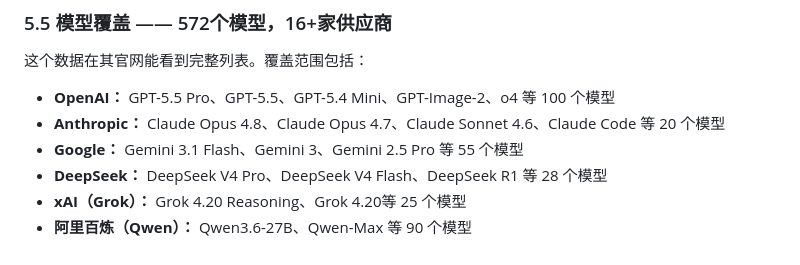
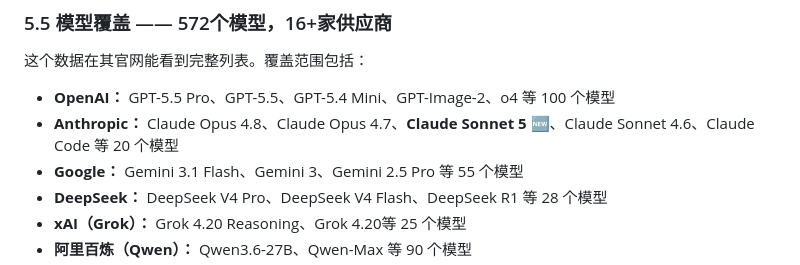
Before and after one commit to KKWANG4444/ai-api-proxy-china-guide, a Markdown page: README.md, the part around the change. GitHub-like rendering.

Commit message:
feat: add Claude Sonnet 5

```diff
--- a/README.md
+++ b/README.md
@@ -224,7 +224,7 @@ aifast.club 是 **境内合法经营的公司主体**，这一点我在选型的
 这个数据在其官网能看到完整列表。覆盖范围包括：
 
 - **OpenAI：** GPT-5.5 Pro、GPT-5.5、GPT-5.4 Mini、GPT-Image-2、o4 等 100 个模型
-- **Anthropic：** Claude Opus 4.8、Claude Opus 4.7、Claude Sonnet 4.6、Claude Code 等 20 个模型
+- **Anthropic：** Claude Opus 4.8、Claude Opus 4.7、**Claude Sonnet 5 🆕**、Claude Sonnet 4.6、Claude Code 等 20 个模型
 - **Google：** Gemini 3.1 Flash、Gemini 3、Gemini 2.5 Pro 等 55 个模型
 - **DeepSeek：** DeepSeek V4 Pro、DeepSeek V4 Flash、DeepSeek R1 等 28 个模型
 - **xAI（Grok）：** Grok 4.20 Reasoning、Grok 4.20等 25 个模型
```
